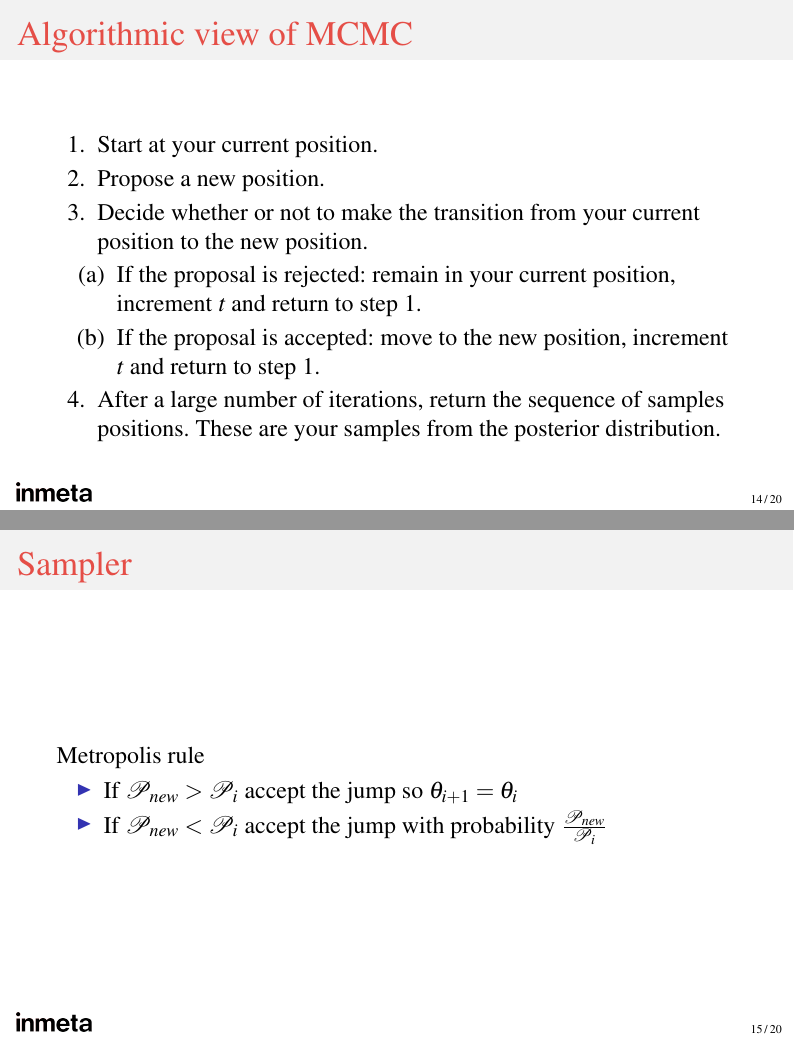
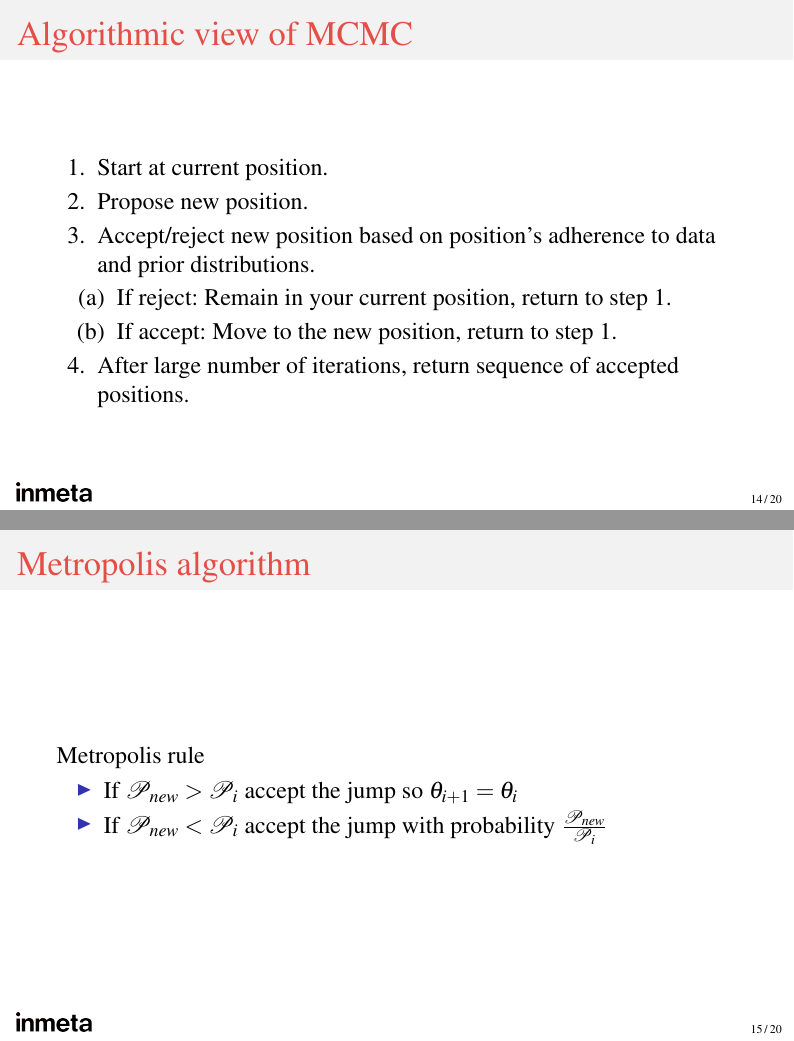
Before and after one commit to smu095/presentations, LaTeX slides (mcmc-pymc3-101/slides/presentation_corporate.tex): pages 14 and 15 of 22, joined at a grey line. Compiled offline with pdfLaTeX.

Commit message:
updated mcmc slides, intro slides

```diff
--- a/mcmc-pymc3-101/slides/presentation_corporate.tex
+++ b/mcmc-pymc3-101/slides/presentation_corporate.tex
@@ -265,16 +268,16 @@ How do we find the posterior when the prior and likelihood distribution are comp
 \begin{frame}[fragile]{Algorithmic view of MCMC}
 	\begin{easylist}[enumerate]
 		\ListProperties(Space=\listSpace, Margin1=1ex, Margin2=2ex, Space*=\listSpace)
-		# Start at your current position.
-		# Propose a new position.
-		# Decide whether or not to make the transition from your current position to the new position.
-		## If the proposal is rejected: remain in your current position, increment $t$ and return to step 1.
-		## If the proposal is accepted: move to the new position, increment $t$ and return to step 1.
-		# After a large number of iterations, return the sequence of samples positions. These are your samples from the posterior distribution.
+		# Start at current position.
+		# Propose new position.
+		# Accept/reject new position based on position's adherence to data and prior distributions.
+		## If reject: Remain in your current position, return to step 1.
+		## If accept: Move to the new position, return to step 1.
+		# After large number of iterations, return sequence of accepted positions.
 	\end{easylist}
 \end{frame}
 
-\begin{frame}{Sampler}
+\begin{frame}{Metropolis algorithm}
 Metropolis rule
 \begin{itemize}
 \item If $\mathcal{P}_{new}>\mathcal{P}_{i}$ accept the jump so $\theta_{i+1}=\theta_i$
```
Also changed, not shown: mcmc-pymc3-101/slides/presentation_corporate.tex (17 more changed lines). Lines whose indentation alone changed are shown as unchanged.
